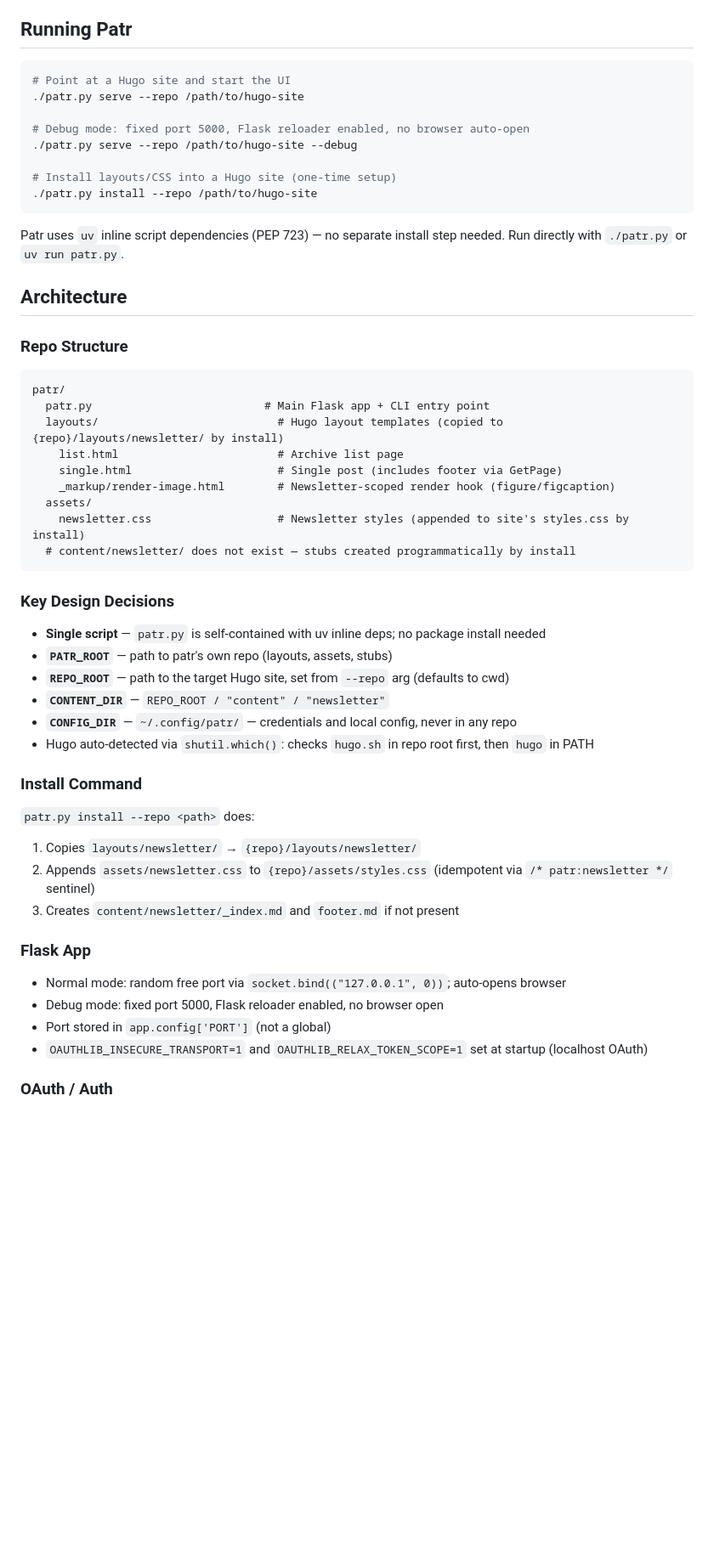
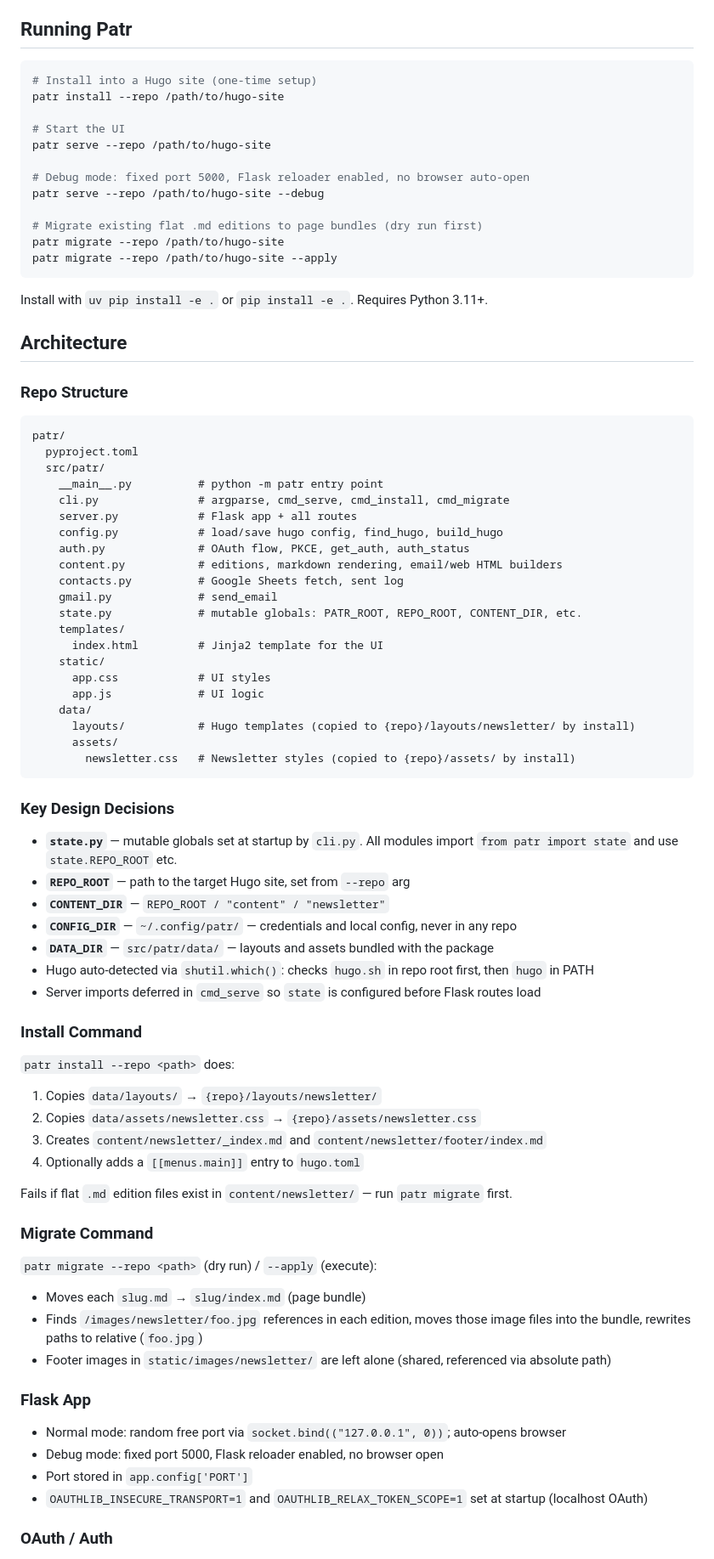
Before and after one commit to punchagan/patr, a Markdown page: CLAUDE.md, the part around one of its changes. Shown at 85% size. GitHub-like rendering; blank space fills up the shorter version.

````diff
--- a/CLAUDE.md
+++ b/CLAUDE.md
@@ -11,17 +11,21 @@ The name comes from पत्र/పత్రం (Sanskrit/Telugu for "letter/do
 ## Running Patr
 
 ```bash
-# Point at a Hugo site and start the UI
-./patr.py serve --repo /path/to/hugo-site
+# Install into a Hugo site (one-time setup)
+patr install --repo /path/to/hugo-site
+
+# Start the UI
+patr serve --repo /path/to/hugo-site
 
 # Debug mode: fixed port 5000, Flask reloader enabled, no browser auto-open
-./patr.py serve --repo /path/to/hugo-site --debug
+patr serve --repo /path/to/hugo-site --debug
 
-# Install layouts/CSS into a Hugo site (one-time setup)
-./patr.py install --repo /path/to/hugo-site
+# Migrate existing flat .md editions to page bundles (dry run first)
+patr migrate --repo /path/to/hugo-site
+patr migrate --repo /path/to/hugo-site --apply
 ```
 
-Patr uses `uv` inline script dependencies (PEP 723) — no separate install step needed. Run directly with `./patr.py` or `uv run patr.py`.
+Install with `uv pip install -e .` or `pip install -e .`. Requires Python 3.11+.
 
 ## Architecture
 
@@ -29,37 +33,60 @@ Patr uses `uv` inline script dependencies (PEP 723) — no separate install step
 
 ```
 patr/
-  patr.py                          # Main Flask app + CLI entry point
-  layouts/                           # Hugo layout templates (copied to {repo}/layouts/newsletter/ by install)
-    list.html                        # Archive list page
-    single.html                      # Single post (includes footer via GetPage)
-    _markup/render-image.html        # Newsletter-scoped render hook (figure/figcaption)
-  assets/
-    newsletter.css                   # Newsletter styles (appended to site's styles.css by install)
-  # content/newsletter/ does not exist — stubs created programmatically by install
+  pyproject.toml
+  src/patr/
+    __main__.py          # python -m patr entry point
+    cli.py               # argparse, cmd_serve, cmd_install, cmd_migrate
+    server.py            # Flask app + all routes
+    config.py            # load/save hugo config, find_hugo, build_hugo
+    auth.py              # OAuth flow, PKCE, get_auth, auth_status
+    content.py           # editions, markdown rendering, email/web HTML builders
+    contacts.py          # Google Sheets fetch, sent log
+    gmail.py             # send_email
+    state.py             # mutable globals: PATR_ROOT, REPO_ROOT, CONTENT_DIR, etc.
+    templates/
+      index.html         # Jinja2 template for the UI
+    static/
+      app.css            # UI styles
+      app.js             # UI logic
+    data/
+      layouts/           # Hugo templates (copied to {repo}/layouts/newsletter/ by install)
+      assets/
+        newsletter.css   # Newsletter styles (copied to {repo}/assets/ by install)
 ```
 
 ### Key Design Decisions
 
-- **Single script** — `patr.py` is self-contained with uv inline deps; no package install needed
-- **`PATR_ROOT`** — path to patr's own repo (layouts, assets, stubs)
-- **`REPO_ROOT`** — path to the target Hugo site, set from `--repo` arg (defaults to cwd)
+- **`state.py`** — mutable globals set at startup by `cli.py`. All modules import `from patr import state` and use `state.REPO_ROOT` etc.
+- **`REPO_ROOT`** — path to the target Hugo site, set from `--repo` arg
 - **`CONTENT_DIR`** — `REPO_ROOT / "content" / "newsletter"`
 - **`CONFIG_DIR`** — `~/.config/patr/` — credentials and local config, never in any repo
+- **`DATA_DIR`** — `src/patr/data/` — layouts and assets bundled with the package
 - Hugo auto-detected via `shutil.which()`: checks `hugo.sh` in repo root first, then `hugo` in PATH
+- Server imports deferred in `cmd_serve` so `state` is configured before Flask routes load
 
 ### Install Command
 
-`patr.py install --repo <path>` does:
-1. Copies `layouts/newsletter/` → `{repo}/layouts/newsletter/`
-2. Appends `assets/newsletter.css` to `{repo}/assets/styles.css` (idempotent via `/* patr:newsletter */` sentinel)
-3. Creates `content/newsletter/_index.md` and `footer.md` if not present
+`patr install --repo <path>` does:
+1. Copies `data/layouts/` → `{repo}/layouts/newsletter/`
+2. Copies `data/assets/newsletter.css` → `{repo}/assets/newsletter.css`
+3. Creates `content/newsletter/_index.md` and `content/newsletter/footer/index.md`
+4. Optionally adds a `[[menus.main]]` entry to `hugo.toml`
+
+Fails if flat `.md` edition files exist in `content/newsletter/` — run `patr migrate` first.
+
+### Migrate Command
+
+`patr migrate --repo <path>` (dry run) / `--apply` (execute):
+- Moves each `slug.md` → `slug/index.md` (page bundle)
+- Finds `/images/newsletter/foo.jpg` references in each edition, moves those image files into the bundle, rewrites paths to relative (`foo.jpg`)
+- Footer images in `static/images/newsletter/` are left alone (shared, referenced via absolute path)
 
 ### Flask App
 
 - Normal mode: random free port via `socket.bind(("127.0.0.1", 0))`; auto-opens browser
 - Debug mode: fixed port 5000, Flask reloader enabled, no browser open
-- Port stored in `app.config['PORT']` (not a global)
+- Port stored in `app.config['PORT']`
 - `OAUTHLIB_INSECURE_TRANSPORT=1` and `OAUTHLIB_RELAX_TOKEN_SCOPE=1` set at startup (localhost OAuth)
 
 ### OAuth / Auth
````
Also changed, not shown: other parts of CLAUDE.md (+27 -16 lines).
